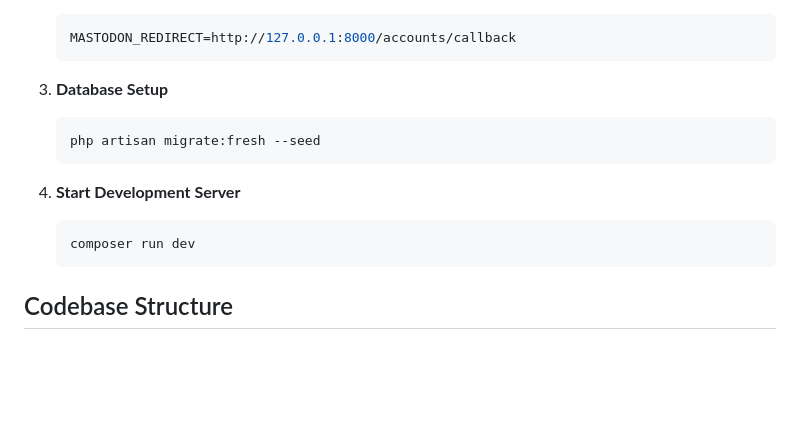
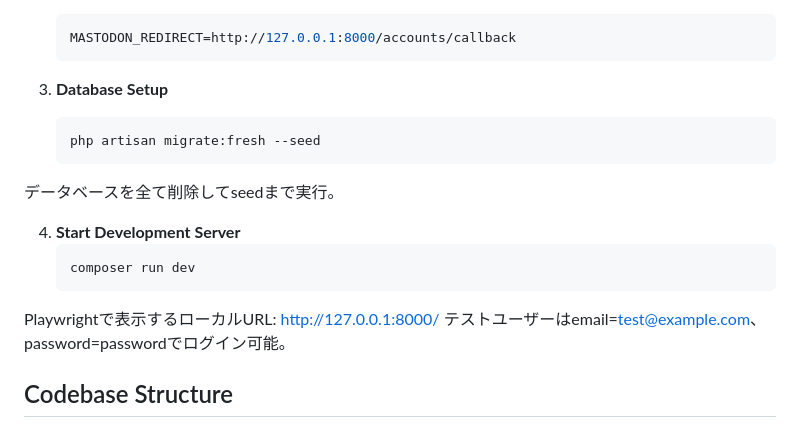
Before and after one commit to kawax/tootlog, a Markdown page: .github/copilot-instructions.md, the part around the change. Rendered like a GitHub page; blank space fills up the shorter version.

````diff
--- a/.github/copilot-instructions.md
+++ b/.github/copilot-instructions.md
@@ -76,10 +76,16 @@ Welcome to the tootlog project! This guide will help GitHub Copilot understand t
    php artisan migrate:fresh --seed
    ```
 
+データベースを全て削除してseedまで実行。
+
 4. **Start Development Server**
    ```bash
    composer run dev
    ```
+
+Playwrightで表示するローカルURL:
+http://127.0.0.1:8000/
+テストユーザーはemail=test@example.com、password=passwordでログイン可能。
 
 ## Codebase Structure
 
````
